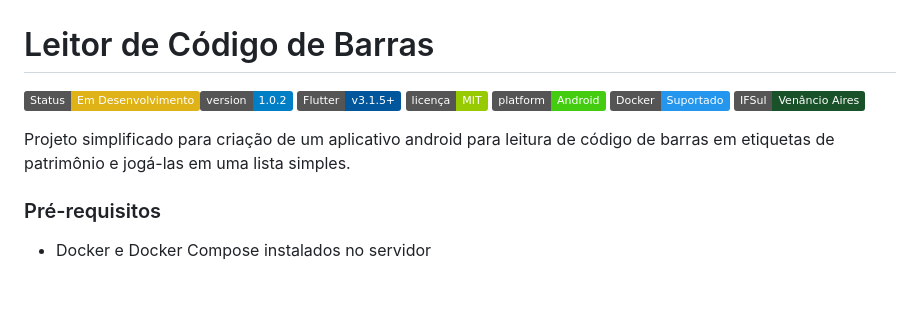
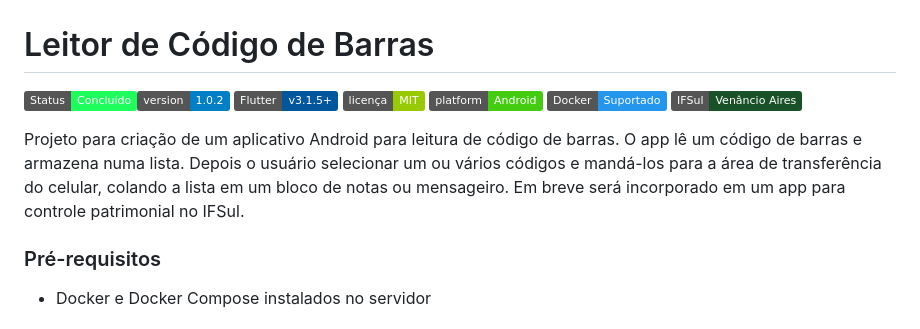
Before and after one commit to mvmvasconcelos/barcode-scanner, a Markdown page: README.md, the part around the change. GitHub-like rendering; badges without logos; blank space fills up the shorter version.

Commit message:
Ajuste README.

```diff
--- a/README.md
+++ b/README.md
@@ -1,9 +1,9 @@
 # Leitor de Código de Barras
 
-[![Status](https://img.shields.io/badge/Status-Em%20Desenvolvimento-yellow)](https://github.com/mvmvasconcelos/)[![Versão](https://img.shields.io/badge/version-1.0.2-blue.svg)](https://github.com/ifsul/barcode-scanner) [![Flutter](https://img.shields.io/badge/Flutter-v3.1.5+-02569B?logo=flutter)](https://flutter.dev/) [![Licença](https://img.shields.io/badge/licença-MIT-green.svg)](https://opensource.org/licenses/MIT) [![Platform](https://img.shields.io/badge/platform-Android-brightgreen.svg)](https://www.android.com/) [![Docker](https://img.shields.io/badge/Docker-Suportado-2496ED?logo=docker)](https://www.docker.com/) [![IFSul](https://img.shields.io/badge/IFSul-Venâncio%20Aires-195128)](https://vairao.ifsul.edu.br/)
+[![Status](https://img.shields.io/badge/Status-Concluído-1dfd5c)](https://github.com/mvmvasconcelos/)[![Versão](https://img.shields.io/badge/version-1.0.2-blue.svg)](https://github.com/ifsul/barcode-scanner) [![Flutter](https://img.shields.io/badge/Flutter-v3.1.5+-02569B?logo=flutter)](https://flutter.dev/) [![Licença](https://img.shields.io/badge/licença-MIT-green.svg)](https://opensource.org/licenses/MIT) [![Platform](https://img.shields.io/badge/platform-Android-brightgreen.svg)](https://www.android.com/) [![Docker](https://img.shields.io/badge/Docker-Suportado-2496ED?logo=docker)](https://www.docker.com/) [![IFSul](https://img.shields.io/badge/IFSul-Venâncio%20Aires-195128)](https://vairao.ifsul.edu.br/)
 
 
-Projeto simplificado para criação de um aplicativo android para leitura de código de barras em etiquetas de patrimônio e jogá-las em uma lista simples.
+Projeto para criação de um aplicativo Android para leitura de código de barras. O app lê um código de barras e armazena numa lista. Depois o usuário selecionar um ou vários códigos e mandá-los para a área de transferência do celular, colando a lista em um bloco de notas ou mensageiro. Em breve será incorporado em um app para controle patrimonial no IFSul.
 
 ### Pré-requisitos
 
```
